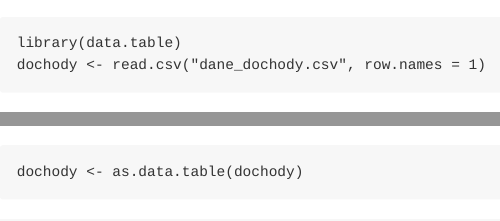
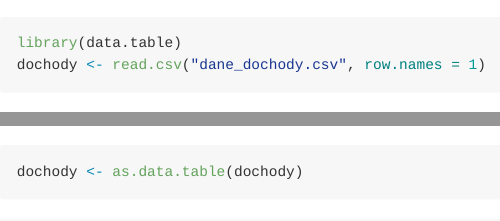
Before and after one commit to shvetsmaksym/SymulacjaReformyPodatkowej, an R Markdown document (Skrypt.Rmd): the page in a window 1100 px wide, from its top, and a second part further down, joined at a grey line. Rendered offline with R 4.5, knitr and Pandoc, with nearby package versions; both versions are drawn in the output format of the newer one; some code elsewhere in the file could not run offline.

Commit message:
Add Markdown file

````diff
--- a/Skrypt.Rmd
+++ b/Skrypt.Rmd
@@ -2,7 +2,9 @@
 title: "Symulacja reformy podatkowej"
 author: "Maksym Shvets"
 date: "2021-04-27"
-output: html_document
+output:
+  md_document:
+    variant: markdown_github
 ---
 
 ```{r echo=FALSE}
````
Also changed, not shown: Skrypt.html (deleted), Skrypt.md (added), Skrypt.Rmd (2 more changed lines).
